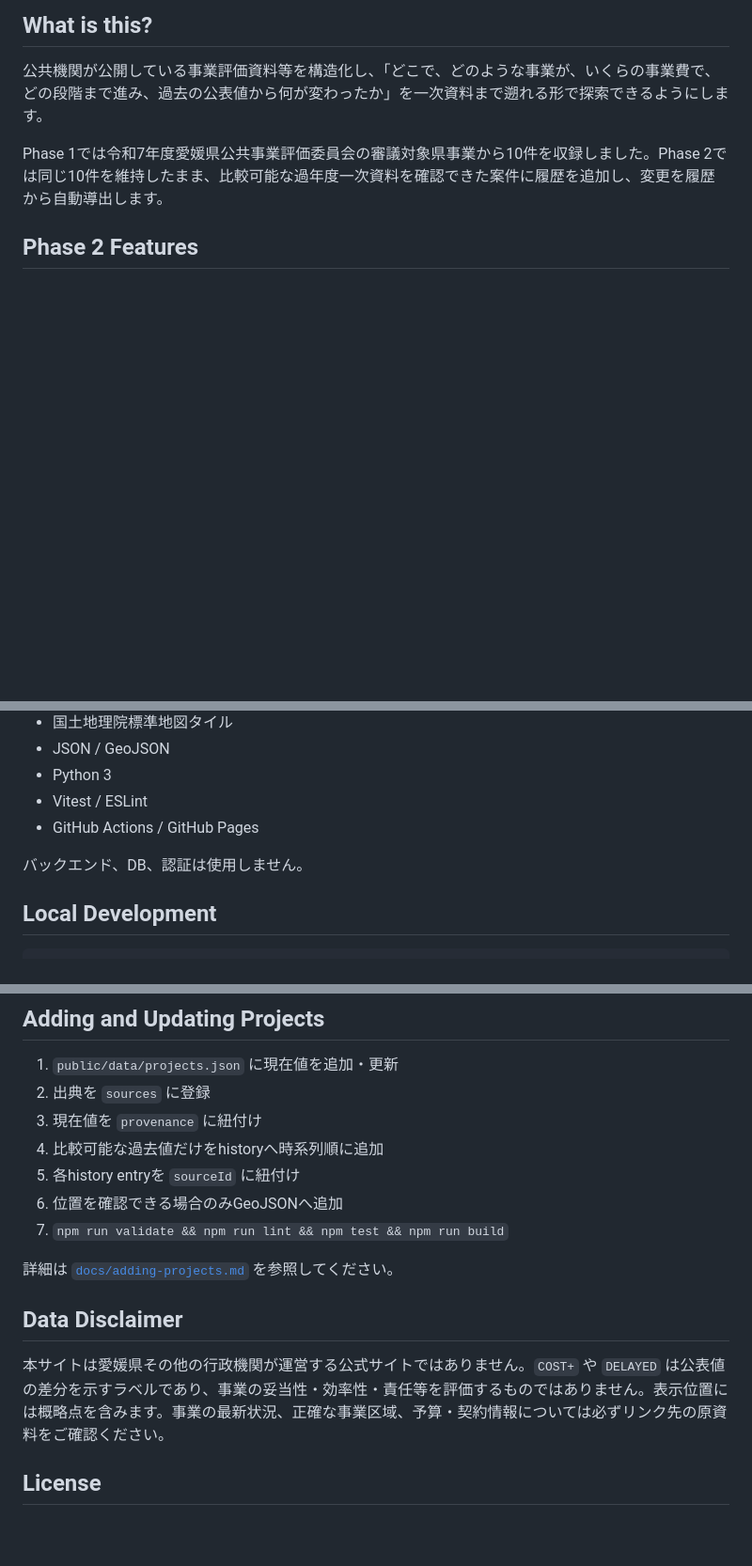
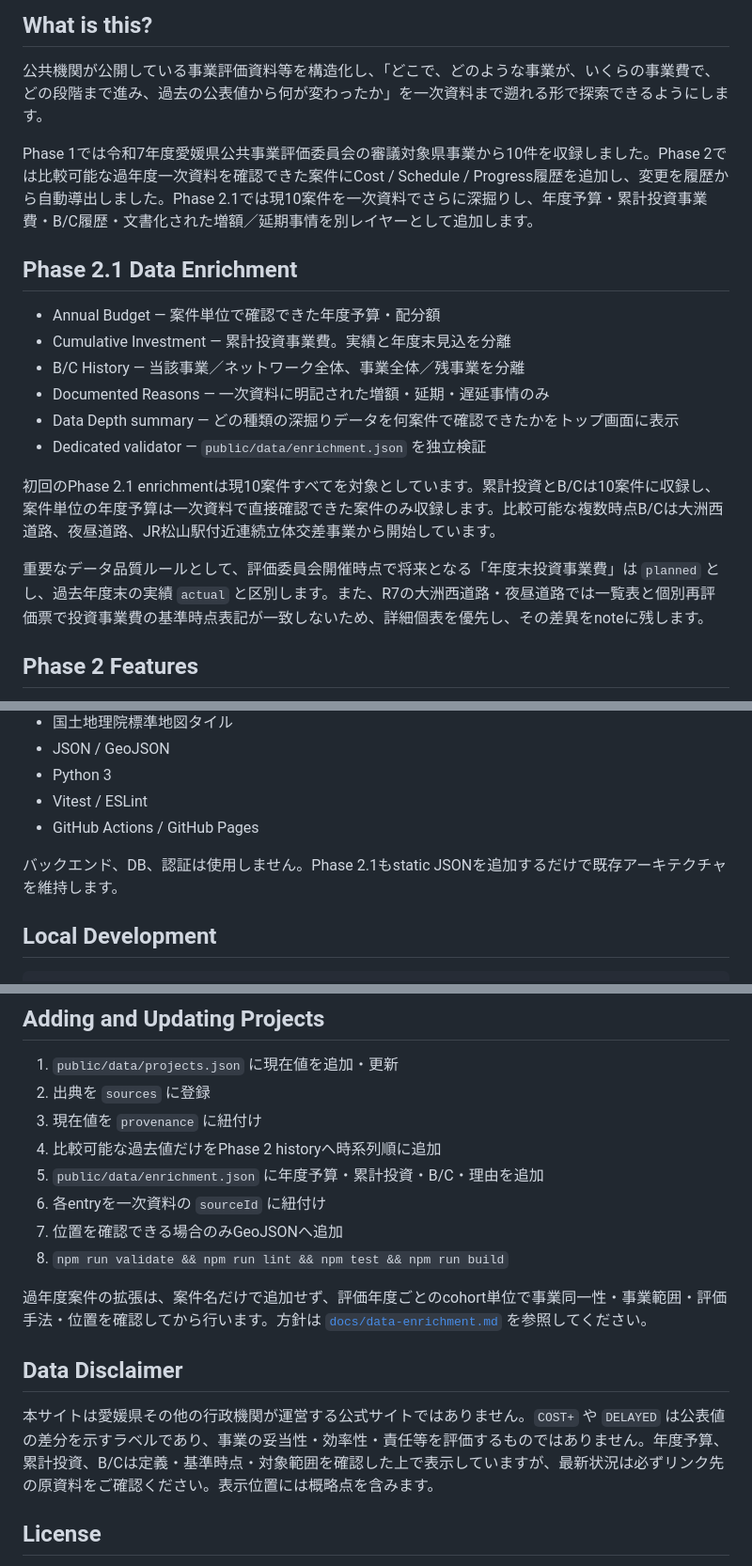
Before and after one commit to ryotamatsuki/ehime-civil-works-monitor, a Markdown page: README.md, 3 parts joined by grey strips. Shown at 94% size. GitHub-like rendering; blank space fills up the shorter version.

```diff
--- a/README.md
+++ b/README.md
@@ -6,7 +6,20 @@
 
 公共機関が公開している事業評価資料等を構造化し、「どこで、どのような事業が、いくらの事業費で、どの段階まで進み、過去の公表値から何が変わったか」を一次資料まで遡れる形で探索できるようにします。
 
-Phase 1では令和7年度愛媛県公共事業評価委員会の審議対象県事業から10件を収録しました。Phase 2では同じ10件を維持したまま、比較可能な過年度一次資料を確認できた案件に履歴を追加し、変更を履歴から自動導出します。
+Phase 1では令和7年度愛媛県公共事業評価委員会の審議対象県事業から10件を収録しました。Phase 2では比較可能な過年度一次資料を確認できた案件にCost / Schedule / Progress履歴を追加し、変更を履歴から自動導出しました。Phase 2.1では現10案件を一次資料でさらに深掘りし、年度予算・累計投資事業費・B/C履歴・文書化された増額／延期事情を別レイヤーとして追加します。
+
+## Phase 2.1 Data Enrichment
+
+- Annual Budget — 案件単位で確認できた年度予算・配分額
+- Cumulative Investment — 累計投資事業費。実績と年度末見込を分離
+- B/C History — 当該事業／ネットワーク全体、事業全体／残事業を分離
+- Documented Reasons — 一次資料に明記された増額・延期・遅延事情のみ
+- Data Depth summary — どの種類の深掘りデータを何案件で確認できたかをトップ画面に表示
+- Dedicated validator — `public/data/enrichment.json` を独立検証
+
+初回のPhase 2.1 enrichmentは現10案件すべてを対象としています。累計投資とB/Cは10案件に収録し、案件単位の年度予算は一次資料で直接確認できた案件のみ収録します。比較可能な複数時点B/Cは大洲西道路、夜昼道路、JR松山駅付近連続立体交差事業から開始しています。
+
+重要なデータ品質ルールとして、評価委員会開催時点で将来となる「年度末投資事業費」は `planned` とし、過去年度末の実績 `actual` と区別します。また、R7の大洲西道路・夜昼道路では一覧表と個別再評価票で投資事業費の基準時点表記が一致しないため、詳細個表を優先し、その差異をnoteに残します。
 
 ## Phase 2 Features
 
@@ -90,7 +113,7 @@ See:
 - Vitest / ESLint
 - GitHub Actions / GitHub Pages
 
-バックエンド、DB、認証は使用しません。
+バックエンド、DB、認証は使用しません。Phase 2.1もstatic JSONを追加するだけで既存アーキテクチャを維持します。
 
 ## Local Development
 
@@ -129,16 +152,17 @@ GitHub Pages base path:
 1. `public/data/projects.json` に現在値を追加・更新
 2. 出典を `sources` に登録
 3. 現在値を `provenance` に紐付け
-4. 比較可能な過去値だけをhistoryへ時系列順に追加
-5. 各history entryを `sourceId` に紐付け
-6. 位置を確認できる場合のみGeoJSONへ追加
-7. `npm run validate && npm run lint && npm test && npm run build`
+4. 比較可能な過去値だけをPhase 2 historyへ時系列順に追加
+5. `public/data/enrichment.json` に年度予算・累計投資・B/C・理由を追加
+6. 各entryを一次資料の `sourceId` に紐付け
+7. 位置を確認できる場合のみGeoJSONへ追加
+8. `npm run validate && npm run lint && npm test && npm run build`
 
-詳細は [`docs/adding-projects.md`](docs/adding-projects.md) を参照してください。
+過年度案件の拡張は、案件名だけで追加せず、評価年度ごとのcohort単位で事業同一性・事業範囲・評価手法・位置を確認してから行います。方針は [`docs/data-enrichment.md`](docs/data-enrichment.md) を参照してください。
 
 ## Data Disclaimer
 
-本サイトは愛媛県その他の行政機関が運営する公式サイトではありません。`COST+` や `DELAYED` は公表値の差分を示すラベルであり、事業の妥当性・効率性・責任等を評価するものではありません。表示位置には概略点を含みます。事業の最新状況、正確な事業区域、予算・契約情報については必ずリンク先の原資料をご確認ください。
+本サイトは愛媛県その他の行政機関が運営する公式サイトではありません。`COST+` や `DELAYED` は公表値の差分を示すラベルであり、事業の妥当性・効率性・責任等を評価するものではありません。年度予算、累計投資、B/Cは定義・基準時点・対象範囲を確認した上で表示していますが、最新状況は必ずリンク先の原資料をご確認ください。表示位置には概略点を含みます。
 
 ## License
 
```
Also changed, not shown: other parts of README.md (+23 -13 lines).
